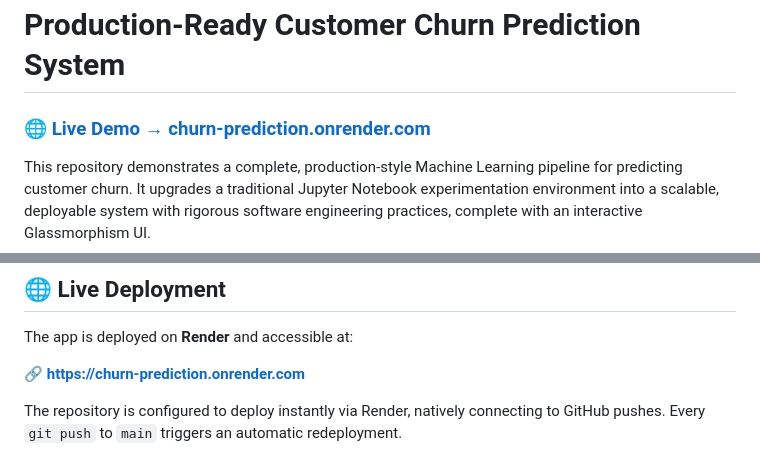
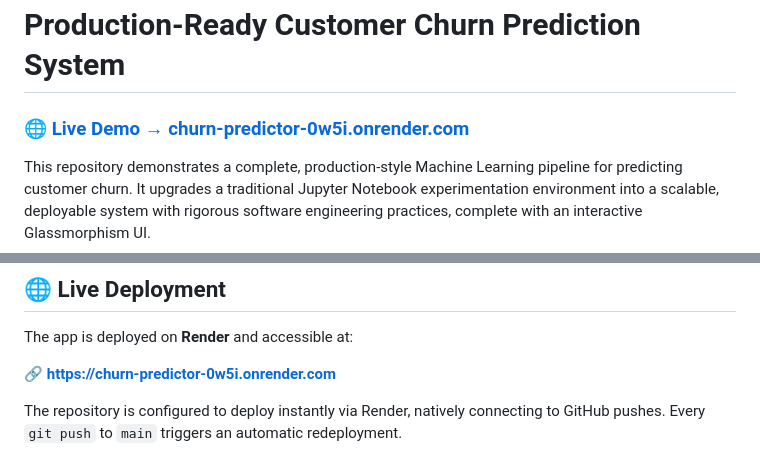
Before and after one commit to aryansonkar1/ProductionReady_CustomerChurnPrediction, a Markdown page: README.md, 2 parts joined by grey strips. GitHub-like rendering.

Commit message:
docs: correct Render deployment URL

```diff
--- a/README.md
+++ b/README.md
@@ -1,6 +1,6 @@
 # Production-Ready Customer Churn Prediction System
 
-### 🌐 [Live Demo → churn-prediction.onrender.com](https://churn-prediction.onrender.com)
+### 🌐 [Live Demo → churn-predictor-0w5i.onrender.com](https://churn-predictor-0w5i.onrender.com)
 
 This repository demonstrates a complete, production-style Machine Learning pipeline for predicting customer churn. It upgrades a traditional Jupyter Notebook experimentation environment into a scalable, deployable system with rigorous software engineering practices, complete with an interactive Glassmorphism UI.
 
@@ -89,6 +89,6 @@ docker run -p 8000:8000 churn-api
 
 The app is deployed on **Render** and accessible at:
 
-🔗 **https://churn-prediction.onrender.com**
+🔗 **https://churn-predictor-0w5i.onrender.com**
 
 The repository is configured to deploy instantly via Render, natively connecting to GitHub pushes. Every `git push` to `main` triggers an automatic redeployment.
```
